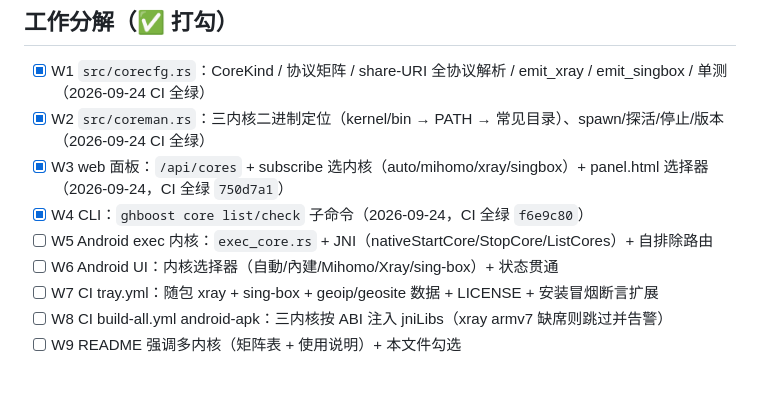
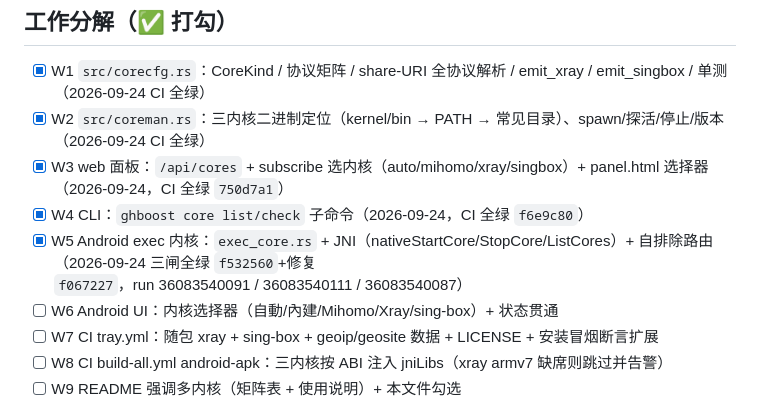
Before and after one commit to lilyco-42/ghboost, a Markdown page: MULTI-CORE-PLAN.md, the part around the change. Drawn GitHub-style; blank space fills up the shorter version.

Commit message:
docs(plan): W5 打勾（三闸全绿 f532560+f067227）

```diff
--- a/MULTI-CORE-PLAN.md
+++ b/MULTI-CORE-PLAN.md
@@ -70,7 +70,7 @@
 - [x] W2 `src/coreman.rs`：三内核二进制定位（kernel/bin → PATH → 常见目录）、spawn/探活/停止/版本（2026-09-24 CI 全绿）
 - [x] W3 web 面板：`/api/cores` + subscribe 选内核（auto/mihomo/xray/singbox）+ panel.html 选择器（2026-09-24，CI 全绿 `750d7a1`）
 - [x] W4 CLI：`ghboost core list/check` 子命令（2026-09-24，CI 全绿 `f6e9c80`）
-- [ ] W5 Android exec 内核：`exec_core.rs` + JNI（nativeStartCore/StopCore/ListCores）+ 自排除路由
+- [x] W5 Android exec 内核：`exec_core.rs` + JNI（nativeStartCore/StopCore/ListCores）+ 自排除路由（2026-09-24 三闸全绿 `f532560`+修复 `f067227`，run 36083540091 / 36083540111 / 36083540087）
 - [ ] W6 Android UI：内核选择器（自動/內建/Mihomo/Xray/sing-box）+ 状态贯通
 - [ ] W7 CI tray.yml：随包 xray + sing-box + geoip/geosite 数据 + LICENSE + 安装冒烟断言扩展
 - [ ] W8 CI build-all.yml android-apk：三内核按 ABI 注入 jniLibs（xray armv7 缺席则跳过并告警）
```
